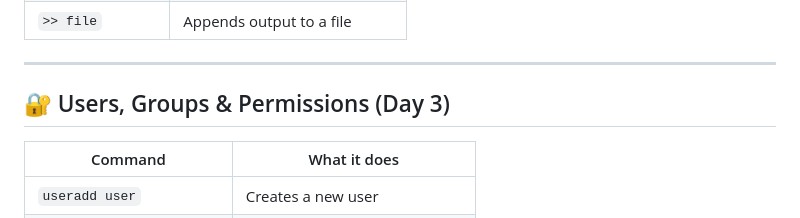
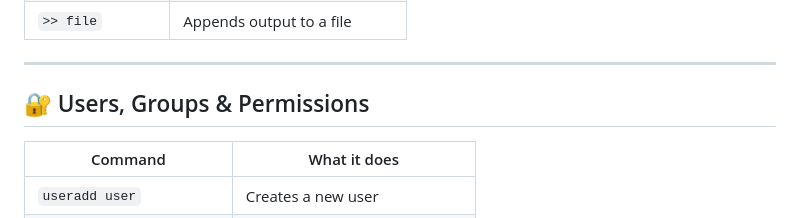
Before and after one commit to syedaumme/InfraPilot-SandBox, a Markdown page: cheatsheets/linux-git-cheatsheet.md, the part around the change. Drawn GitHub-style.

```diff
--- a/cheatsheets/linux-git-cheatsheet.md
+++ b/cheatsheets/linux-git-cheatsheet.md
@@ -50,7 +50,7 @@ A concise, beginner-friendly reference for **Linux system operations** and **Git
 
 ---
 
-## 🔐 Users, Groups & Permissions (Day 3)
+## 🔐 Users, Groups & Permissions
 
 | Command | What it does |
 |------|-------------|
```
